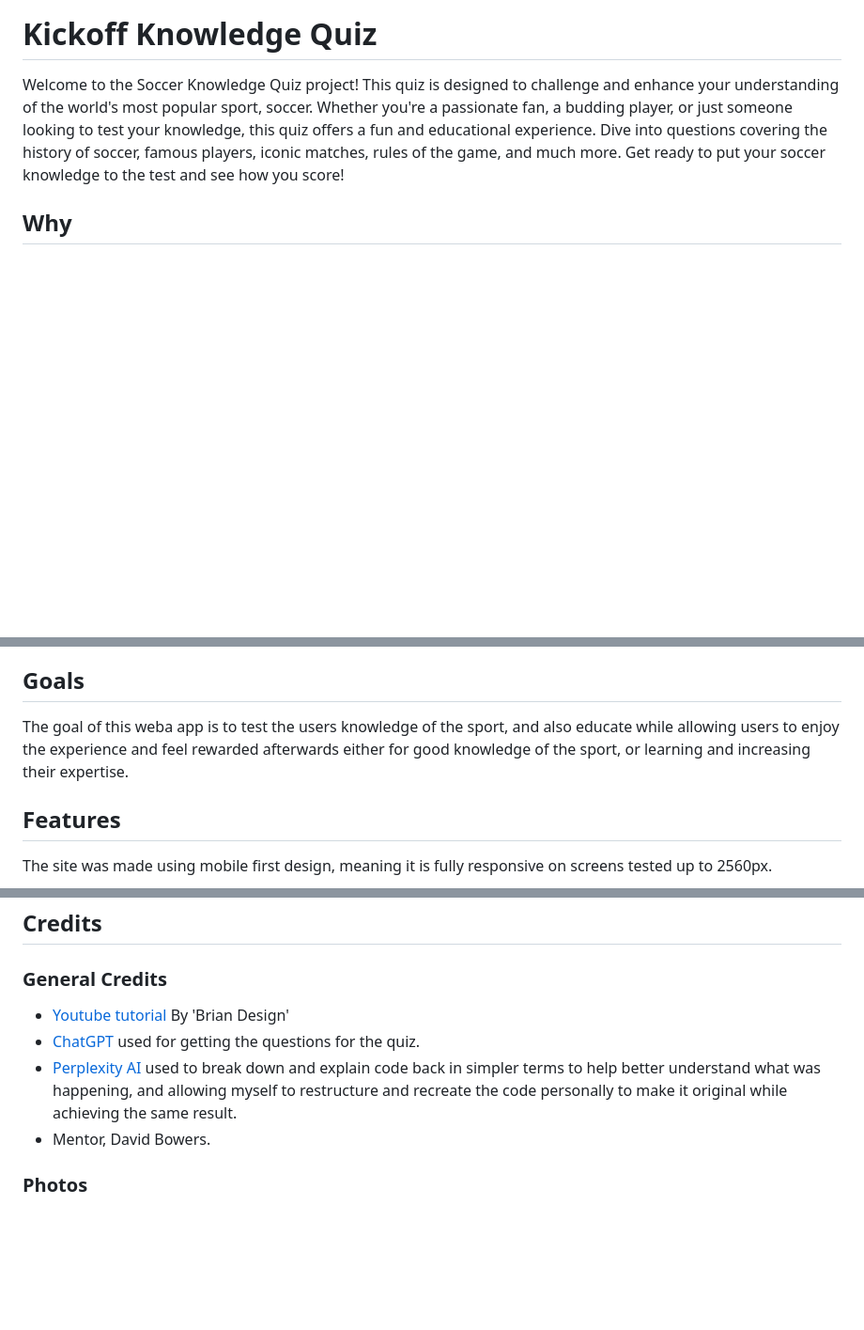
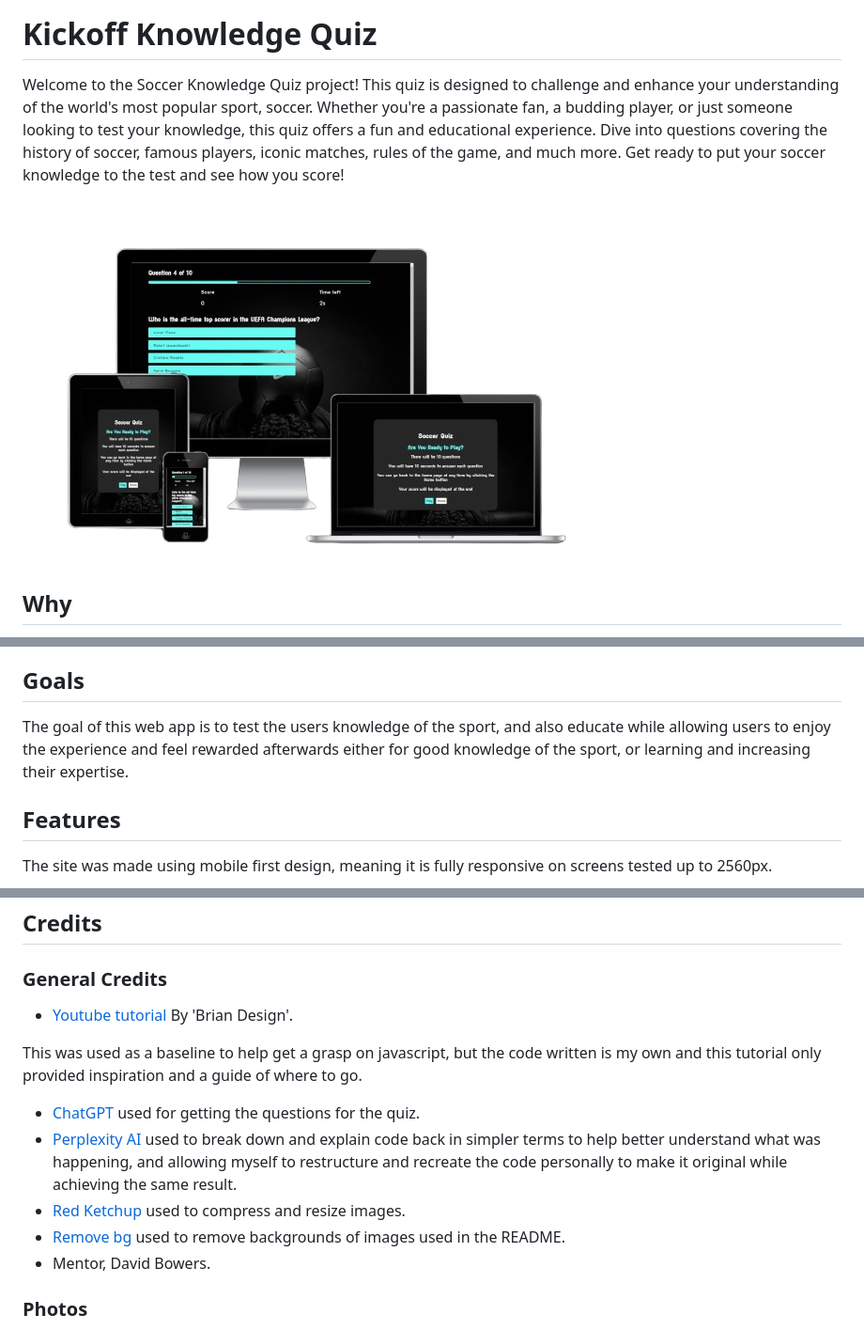
Before and after one commit to SimonMoynihan33/Ball-Knowledge-Quiz, a Markdown page: README.md, 3 parts joined by grey strips. Shown: that part at 94% size. Rendered like a GitHub page; pictures changed too: docs/images/am-i-responsive.png (added); blank space fills up the shorter version.

Commit message:
Add design section and am i responsive to readme

```diff
--- a/README.md
+++ b/README.md
@@ -1,6 +1,8 @@
 # Kickoff Knowledge Quiz
 
 Welcome to the Soccer Knowledge Quiz project! This quiz is designed to challenge and enhance your understanding of the world's most popular sport, soccer. Whether you're a passionate fan, a budding player, or just someone looking to test your knowledge, this quiz offers a fun and educational experience. Dive into questions covering the history of soccer, famous players, iconic matches, rules of the game, and much more. Get ready to put your soccer knowledge to the test and see how you score!
+
+![Am I Responsive](docs/images/am-i-responsive.png)
 
 ## Why
 
@@ -55,7 +57,7 @@ Users who wish to use the site more than once can do so, hoping to improve on th
 
 ## Goals
 
-The goal of this weba app is to test the users knowledge of the sport, and also educate while allowing users to enjoy the experience and feel rewarded afterwards either for good knowledge of the sport, or learning and increasing their expertise.
+The goal of this web app is to test the users knowledge of the sport, and also educate while allowing users to enjoy the experience and feel rewarded afterwards either for good knowledge of the sport, or learning and increasing their expertise.
 
 ## Features
 
@@ -122,11 +121,15 @@ As stated in the [Repeat Users](#repeat-users) section, there are many plans for
 ## Credits
 ### General Credits
 
-- [Youtube tutorial](https://www.youtube.com/watch?v=f4fB9Xg2JEY&list=PLmEz6BxNwVPc-oP7rMw_oJ7yssN0jT844&index=2) By 'Brian Design'
+- [Youtube tutorial](https://www.youtube.com/watch?v=f4fB9Xg2JEY&list=PLmEz6BxNwVPc-oP7rMw_oJ7yssN0jT844&index=2) By 'Brian Design'.
+
+This was used as a baseline to help get a grasp on javascript, but the code written is my own and this tutorial only provided inspiration and a guide of where to go.
+
 - [ChatGPT](https://chatgpt.com/) used for getting the questions for the quiz.
 - [Perplexity AI](https://www.perplexity.ai/) used to break down and explain code back in simpler terms to help better understand what was happening, and allowing myself to restructure and recreate the code personally to make it original while achieving the same result.
+- [Red Ketchup](https://redketchup.io/) used to compress and resize images.
+- [Remove bg](https://www.remove.bg/) used to remove backgrounds of images used in the README.
 - Mentor, David Bowers.
-
 
 ### Photos
 
```
Also changed, not shown: other parts of README.md (+1 -4 lines), TESTING.MD (+27 -17 lines).
